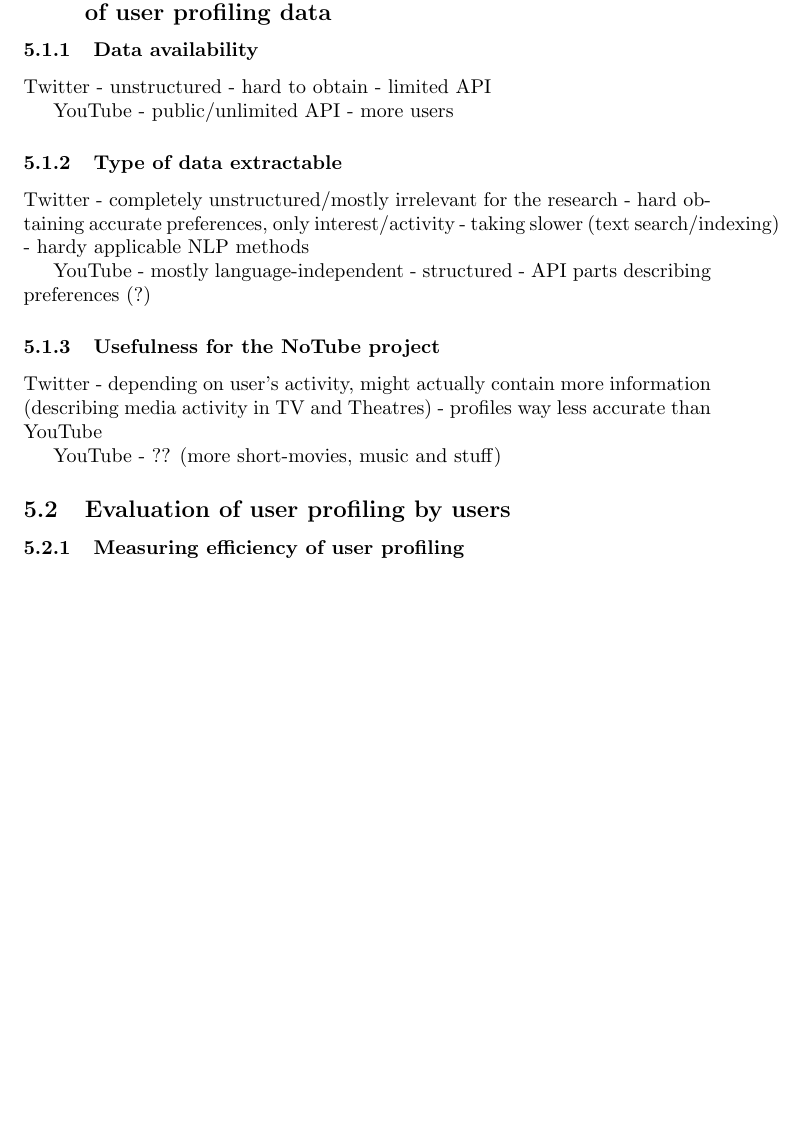
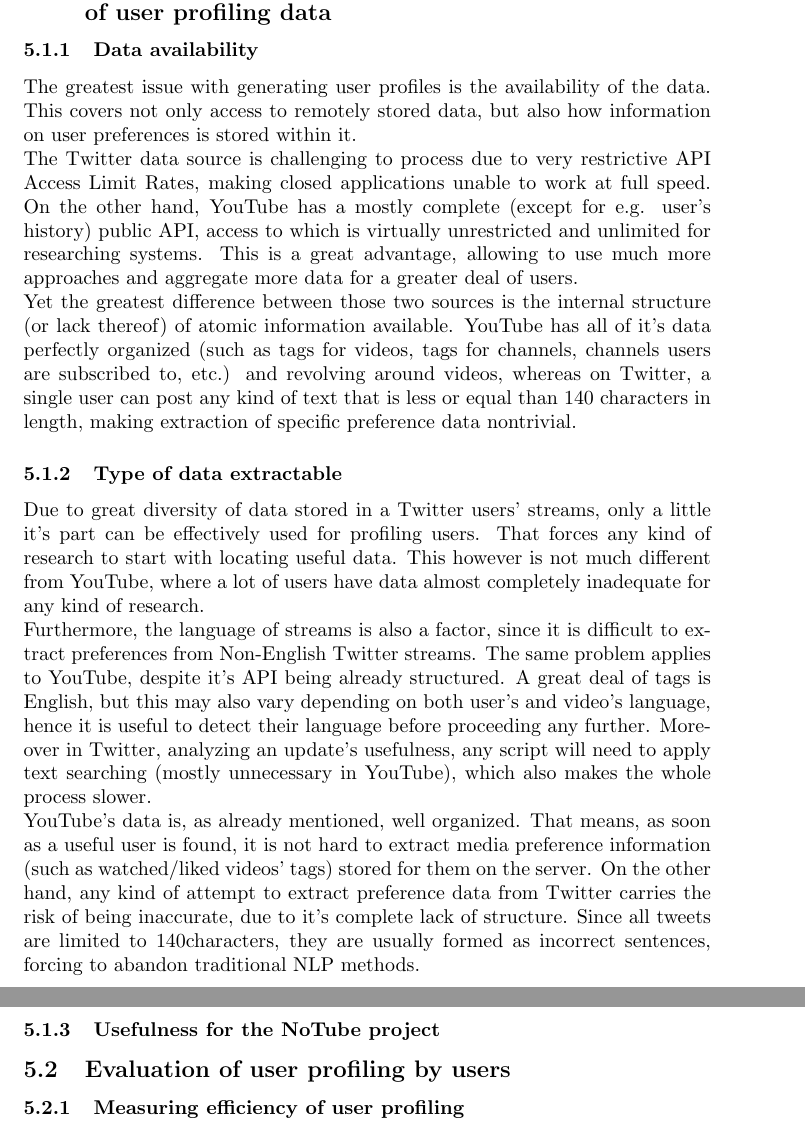
Before and after one commit to antekpiechnik/vu-doc, a LaTeX paper (docs.tex, which reads evaluation.tex): part of page 17 of 19 before the commit and two parts of pages 17 and 18 of 20 after it, the two joined at a grey line, cut so that both start at the same text, the shorter picture padded with empty space. Compiled offline with pdfLaTeX.

Commit message:
Added paagraphs to comparative analysis

```diff
--- a/evaluation.tex
+++ b/evaluation.tex
@@ -4,34 +4,33 @@
 profiling data}
 
 \subsubsection{Data availability}
-Twitter
-- unstructured
-- hard to obtain
-- limited API
-
-YouTube
-- public/unlimited API
-- more users
+The greatest issue with generating user profiles is the availability of the data. This covers not only access to remotely
+stored data, but also how information on user preferences is stored within it.
+\\ The Twitter data source is challenging to process due to very restrictive API Access Limit Rates, making closed applications
+unable to work at full speed. On the other hand, YouTube has a mostly complete (except for e.g. user's history) public API,
+access to which is virtually unrestricted and unlimited for researching systems. This is a great advantage, allowing to use
+much more approaches and aggregate more data for a greater deal of users.
+\\ Yet the greatest difference between those two sources is the internal structure (or lack thereof) of atomic information
+available. YouTube has all of it's data perfectly organized (such as tags for videos, tags for channels, channels users are
+subscribed to, etc.) and revolving around videos, whereas on Twitter, a single user can post any kind of text that is
+less or equal than 140 characters in length, making extraction of specific preference data nontrivial.
 
 \subsubsection{Type of data extractable}
-Twitter
-- completely unstructured/mostly irrelevant for the research
-- hard obtaining accurate preferences, only interest/activity
-- taking slower (text search/indexing)
-- hardy applicable NLP methods
-
-YouTube
-- mostly language-independent
-- structured
-- API parts describing preferences (?)
+Due to great diversity of data stored in a Twitter users' streams, only a little it's part can be effectively used for profiling
+users. That forces any kind of research to start with locating useful data. This however is not much different from YouTube, where
+a lot of users have data almost completely inadequate for any kind of research.
+\\ Furthermore, the language of streams is also a factor, since it is difficult to extract preferences from Non-English Twitter
+streams. The same problem applies to YouTube, despite it's API being already structured. A great deal of tags is English,
+but this may also vary depending on both user's and video's language, hence it is useful to detect their language before
+proceeding any further. Moreover in Twitter, analyzing an update's usefulness, any script will need to apply text searching (mostly
+unnecessary in YouTube), which also makes the whole process slower.
+\\ YouTube's data is, as already mentioned, well organized. That means, as soon as a useful user is found, it is not hard to
+extract media preference information (such as watched/liked videos' tags) stored for them on the server. On the other hand,
+any kind of attempt to extract preference data from Twitter carries the risk of being inaccurate, due to it's complete lack of structure.
+Since all tweets are limited to 140characters, they are usually formed as incorrect sentences, forcing to abandon traditional
+NLP methods.
 
 \subsubsection{Usefulness for the NoTube project}
-Twitter
-- depending on user's activity, might actually contain more information (describing media activity in TV and Theatres)
-- profiles way less accurate than YouTube
-
-YouTube
-- ?? (more short-movies, music and stuff)
 
 \subsection{Evaluation of user profiling by users}
 \subsubsection{Measuring efficiency of user profiling}
```
